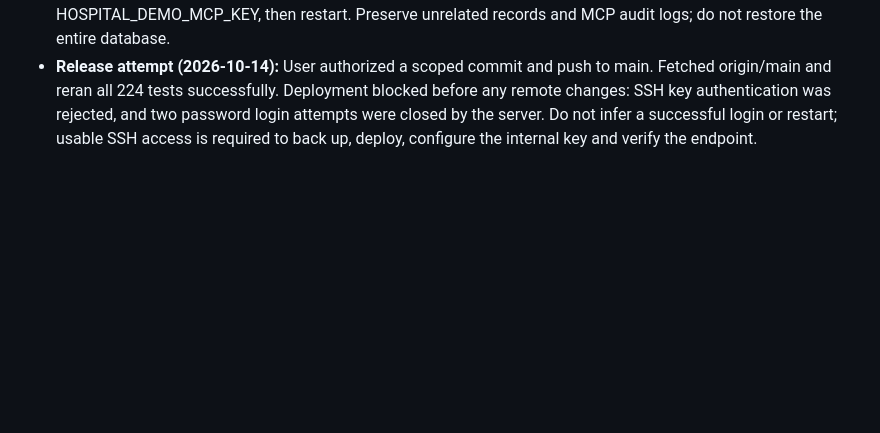
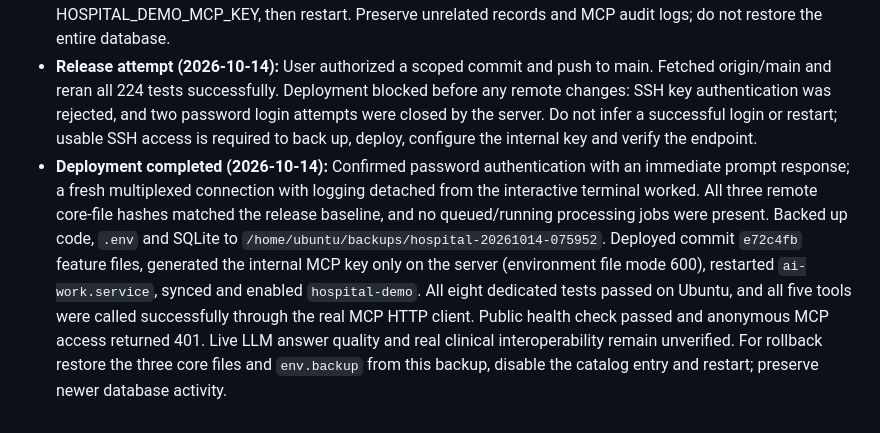
Before and after one commit to xuan139/ai-work, a Markdown page: docs/PROJECT_ISSUES.md, the part around the change. Rendered like a GitHub page; blank space fills up the shorter version.

Commit message:
Document verified hospital MCP production deployment

```diff
--- a/docs/PROJECT_ISSUES.md
+++ b/docs/PROJECT_ISSUES.md
@@ -28,3 +28,4 @@
 - **Not yet verified:** Live LLM wording/tool selection, browser display and deployed server operation; no live hospital, FHIR validator or external clinical validation. Key configuration and explicit enable/sync are required. No deployment, commit or push performed.
 - **Rollback:** Disable hospital-demo; remove its route/import, module, catalog/category additions and HOSPITAL_DEMO_MCP_KEY, then restart. Preserve unrelated records and MCP audit logs; do not restore the entire database.
 - **Release attempt (2026-10-14):** User authorized a scoped commit and push to main. Fetched origin/main and reran all 224 tests successfully. Deployment blocked before any remote changes: SSH key authentication was rejected, and two password login attempts were closed by the server. Do not infer a successful login or restart; usable SSH access is required to back up, deploy, configure the internal key and verify the endpoint.
+- **Deployment completed (2026-10-14):** Confirmed password authentication with an immediate prompt response; a fresh multiplexed connection with logging detached from the interactive terminal worked. All three remote core-file hashes matched the release baseline, and no queued/running processing jobs were present. Backed up code, `.env` and SQLite to `/home/ubuntu/backups/hospital-20261014-075952`. Deployed commit `e72c4fb` feature files, generated the internal MCP key only on the server (environment file mode 600), restarted `ai-work.service`, synced and enabled `hospital-demo`. All eight dedicated tests passed on Ubuntu, and all five tools were called successfully through the real MCP HTTP client. Public health check passed and anonymous MCP access returned 401. Live LLM answer quality and real clinical interoperability remain unverified. For rollback restore the three core files and `env.backup` from this backup, disable the catalog entry and restart; preserve newer database activity.
```
